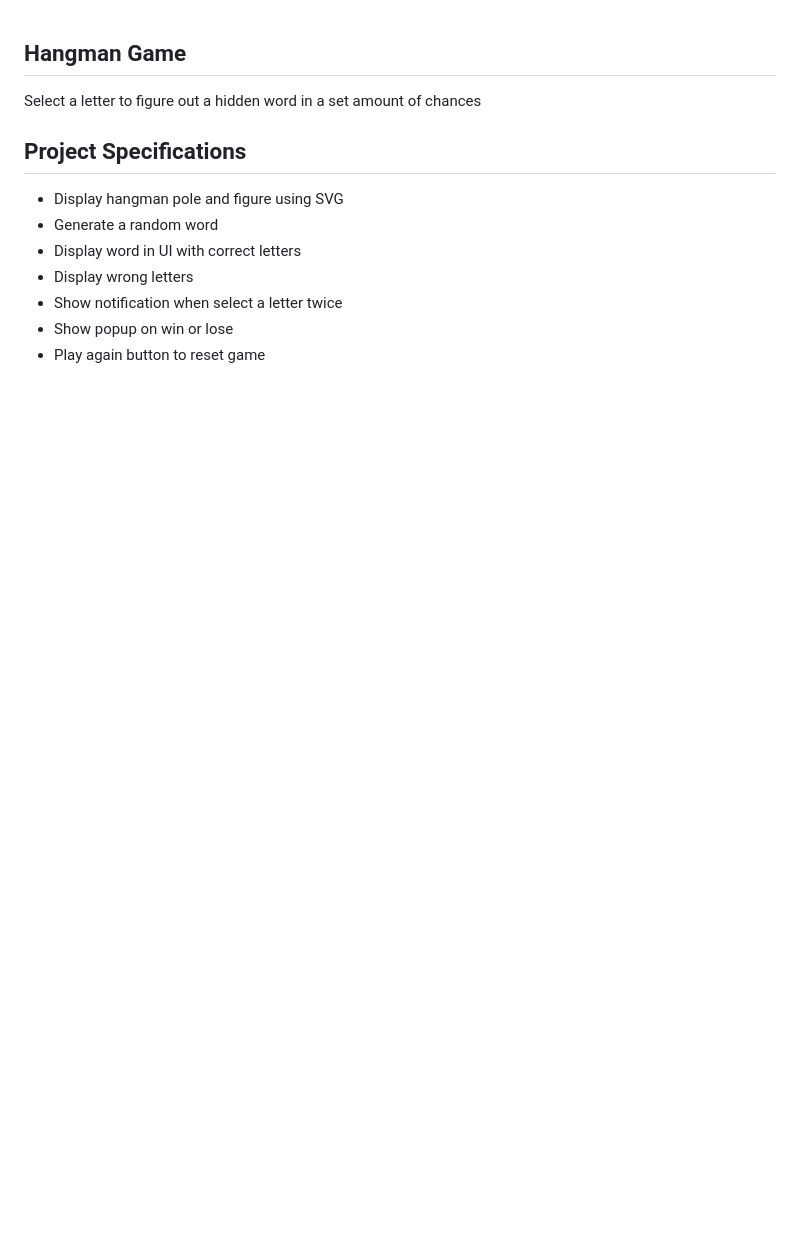
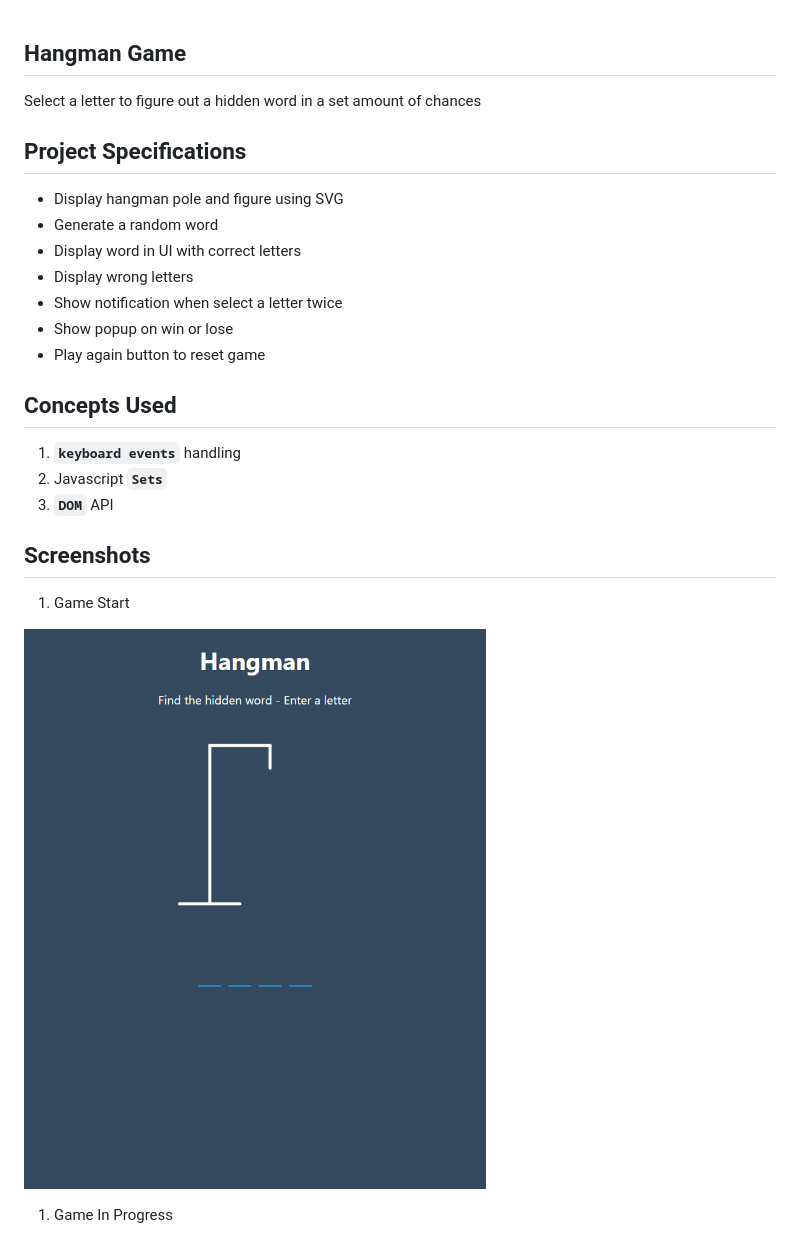
Before and after one commit to Mahesh-yadav/javascript-projects, a Markdown page: hangman/README.md, the part around the change printed below. GitHub-like rendering; pictures changed too: hangman/screenshots/game-start.png (added); blank space fills up the shorter version.

Commit message:
add hangman game UI screenshots

```diff
--- a/hangman/README.md
+++ b/hangman/README.md
@@ -11,3 +11,18 @@ Select a letter to figure out a hidden word in a set amount of chances
 - Show notification when select a letter twice
 - Show popup on win or lose
 - Play again button to reset game
+
+## Concepts Used
+
+1. **`keyboard events`** handling
+2. Javascript **`Sets`**
+3. **`DOM`** API
+
+## Screenshots
+
+1. Game Start
+
+![Game Start](./screenshots/game-start.png)
+
+1. Game In Progress
+
```
Also changed, not shown: other parts of hangman/README.md (+9 -0 lines), hangman/screenshots/game-in-progress.png (added), hangman/screenshots/game-lost.png (added), hangman/screenshots/game-won.png (added).
